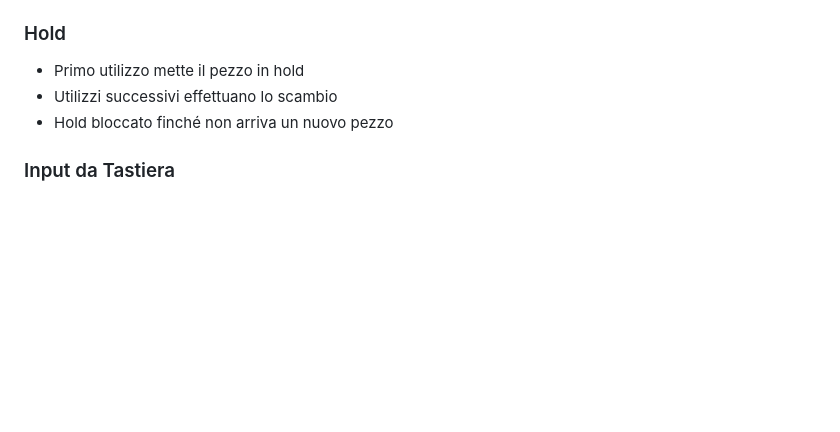
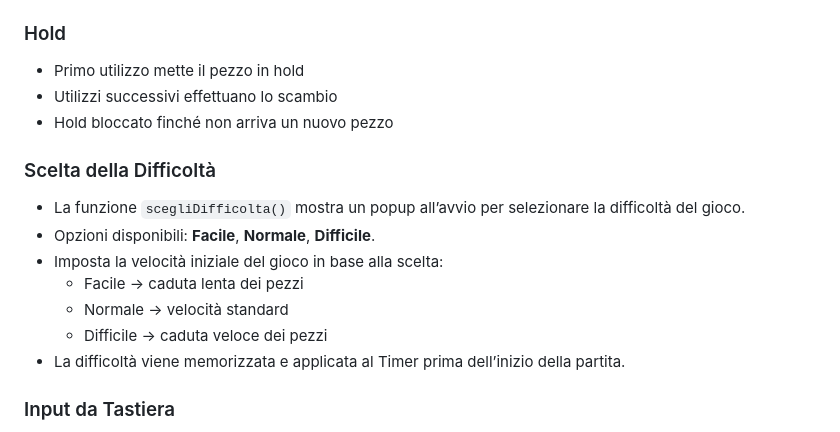
Before and after one commit to crema-design/ProgettoGPO_Cremaschi_Kshyzhevskyi, a Markdown page: README.md, the part around the change. Rendered like a GitHub page; blank space fills up the shorter version.

Commit message:
README.md della featureA

```diff
--- a/README.md
+++ b/README.md
@@ -72,6 +72,15 @@ Il file contiene:
 - Utilizzi successivi effettuano lo scambio
 - Hold bloccato finché non arriva un nuovo pezzo
 
+### Scelta della Difficoltà
+- La funzione `scegliDifficolta()` mostra un popup all’avvio per selezionare la difficoltà del gioco.
+- Opzioni disponibili: **Facile**, **Normale**, **Difficile**.
+- Imposta la velocità iniziale del gioco in base alla scelta:
+  - Facile → caduta lenta dei pezzi
+  - Normale → velocità standard
+  - Difficile → caduta veloce dei pezzi
+- La difficoltà viene memorizzata e applicata al Timer prima dell’inizio della partita.
+
 ### Input da Tastiera
 - Gestito tramite `KeyAdapter` nel pannello
 - Mappatura semplice e immediata, integrata con la UI
```
